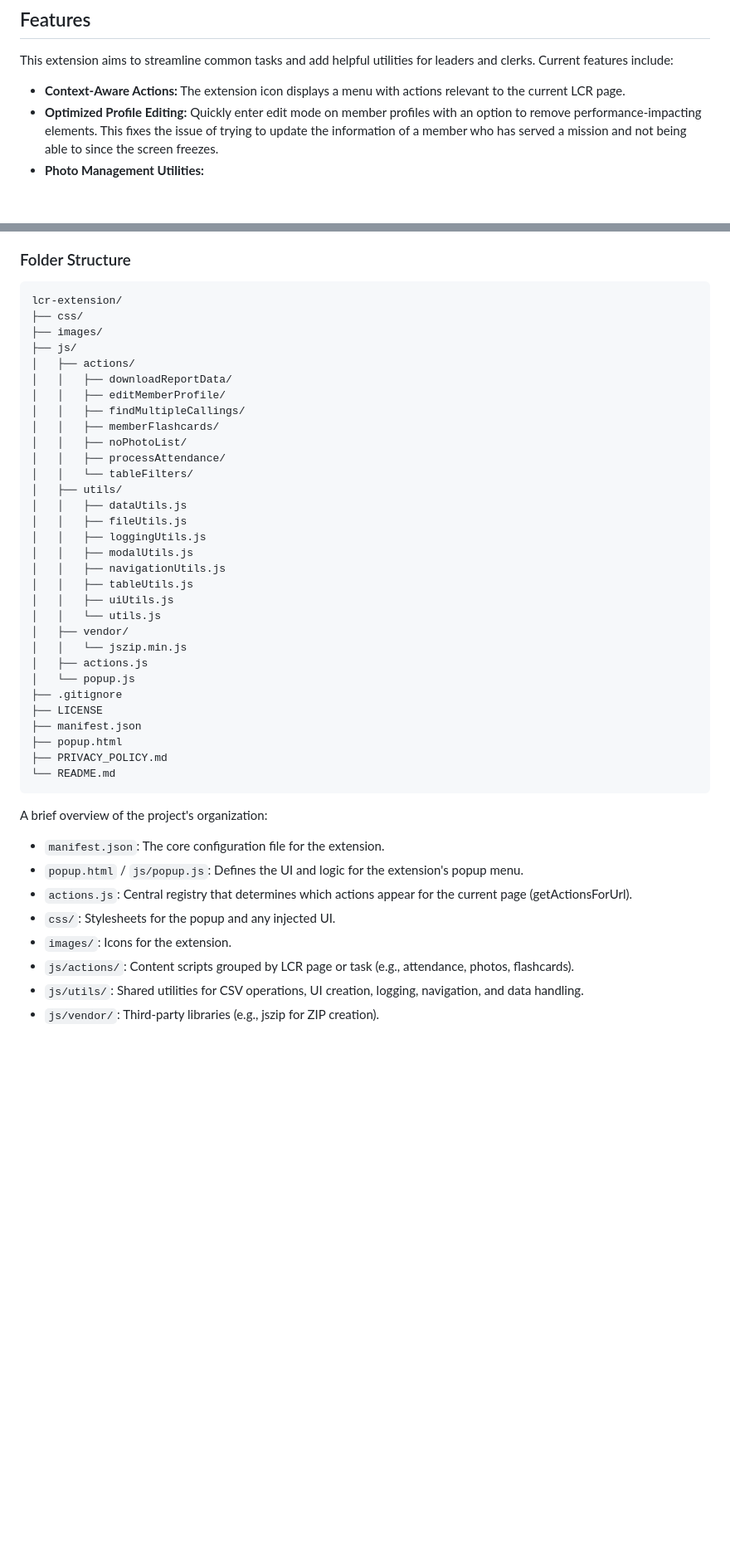
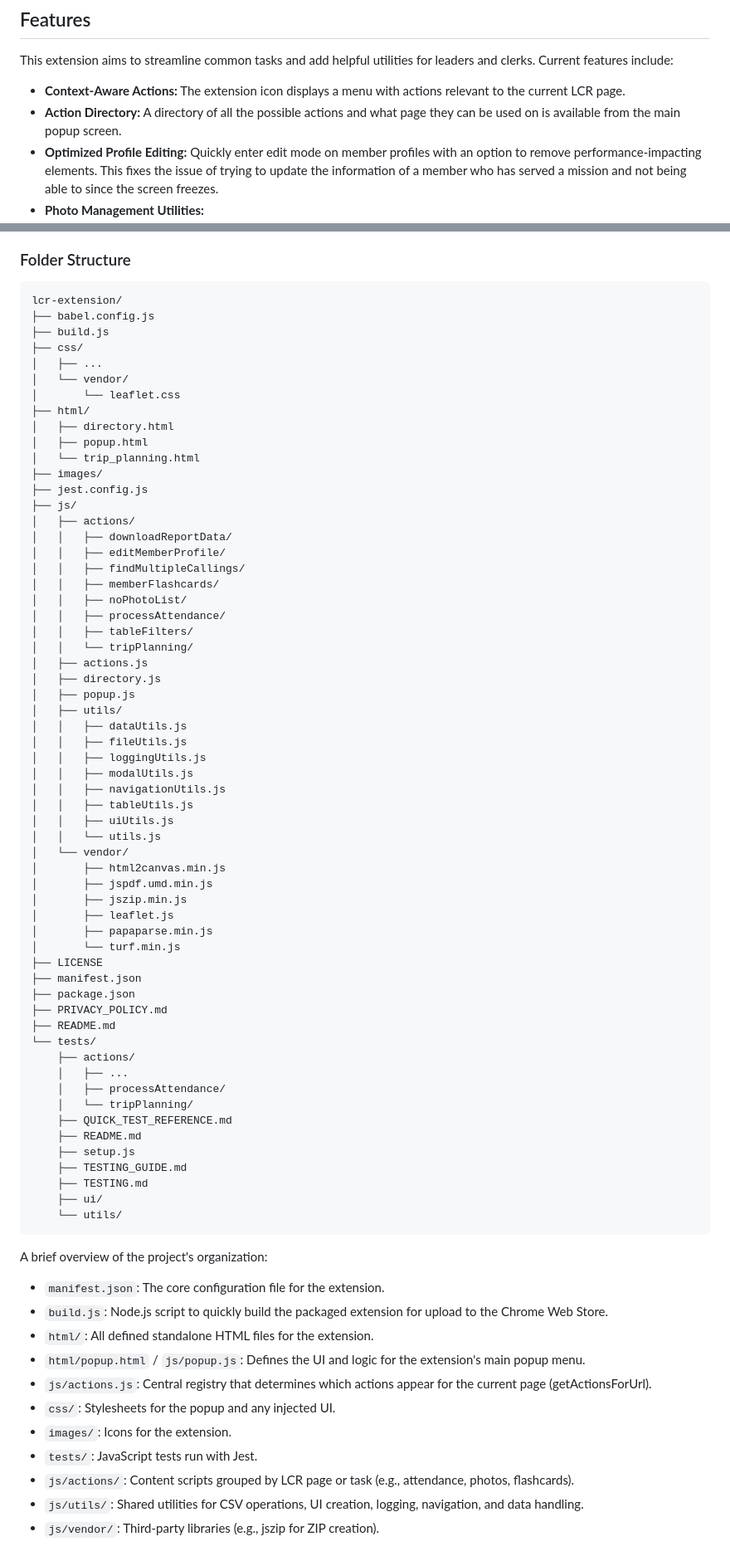
Before and after one commit to sethbr11/lcr-tools, a Markdown page: README.md, 2 parts joined by grey strips. Shown at 83% size. Rendered like a GitHub page; blank space fills up the shorter version.

Commit message:
Updated README to include new features

````diff
--- a/README.md
+++ b/README.md
@@ -7,6 +7,7 @@
 This extension aims to streamline common tasks and add helpful utilities for leaders and clerks. Current features include:
 
 - **Context-Aware Actions:** The extension icon displays a menu with actions relevant to the current LCR page.
+- **Action Directory:** A directory of all the possible actions and what page they can be used on is available from the main popup screen.
 - **Optimized Profile Editing:** Quickly enter edit mode on member profiles with an option to remove performance-impacting elements. This fixes the issue of trying to update the information of a member who has served a mission and not being able to since the screen freezes.
 - **Photo Management Utilities:**
   - Download a CSV of individuals who do not have a photo in LCR.
@@ -91,45 +97,76 @@ After clicking, you may see one or two pop-up messages:
 
 ```
 lcr-extension/
+├── babel.config.js
+├── build.js
 ├── css/
+│   ├── ...
+│   └── vendor/
+│       └── leaflet.css
+├── html/
+│   ├── directory.html
+│   ├── popup.html
+│   └── trip_planning.html
 ├── images/
+├── jest.config.js
 ├── js/
-│   ├── actions/
-│   │   ├── downloadReportData/
-│   │   ├── editMemberProfile/
-│   │   ├── findMultipleCallings/
-│   │   ├── memberFlashcards/
-│   │   ├── noPhotoList/
-│   │   ├── processAttendance/
-│   │   └── tableFilters/
-│   ├── utils/
-│   │   ├── dataUtils.js
-│   │   ├── fileUtils.js
-│   │   ├── loggingUtils.js
-│   │   ├── modalUtils.js
-│   │   ├── navigationUtils.js
-│   │   ├── tableUtils.js
-│   │   ├── uiUtils.js
-│   │   └── utils.js
-│   ├── vendor/
-│   │   └── jszip.min.js
-│   ├── actions.js
-│   └── popup.js
-├── .gitignore
+│   ├── actions/
+│   │   ├── downloadReportData/
+│   │   ├── editMemberProfile/
+│   │   ├── findMultipleCallings/
+│   │   ├── memberFlashcards/
+│   │   ├── noPhotoList/
+│   │   ├── processAttendance/
+│   │   ├── tableFilters/
+│   │   └── tripPlanning/
+│   ├── actions.js
+│   ├── directory.js
+│   ├── popup.js
+│   ├── utils/
+│   │   ├── dataUtils.js
+│   │   ├── fileUtils.js
+│   │   ├── loggingUtils.js
+│   │   ├── modalUtils.js
+│   │   ├── navigationUtils.js
+│   │   ├── tableUtils.js
+│   │   ├── uiUtils.js
+│   │   └── utils.js
+│   └── vendor/
+│       ├── html2canvas.min.js
+│       ├── jspdf.umd.min.js
+│       ├── jszip.min.js
+│       ├── leaflet.js
+│       ├── papaparse.min.js
+│       └── turf.min.js
 ├── LICENSE
 ├── manifest.json
-├── popup.html
+├── package.json
 ├── PRIVACY_POLICY.md
-└── README.md
+├── README.md
+└── tests/
+    ├── actions/
+    │   ├── ...
+    │   ├── processAttendance/
+    │   └── tripPlanning/
+    ├── QUICK_TEST_REFERENCE.md
+    ├── README.md
+    ├── setup.js
+    ├── TESTING_GUIDE.md
+    ├── TESTING.md
+    ├── ui/
+    └── utils/
 ```
 
 A brief overview of the project's organization:
 
 - `manifest.json`: The core configuration file for the extension.
-- `popup.html` / `js/popup.js`: Defines the UI and logic for the extension's popup menu.
-- `actions.js`: Central registry that determines which actions appear for the current page (getActionsForUrl).
+- `build.js`: Node.js script to quickly build the packaged extension for upload to the Chrome Web Store.
+- `html/`: All defined standalone HTML files for the extension.
+- `html/popup.html` / `js/popup.js`: Defines the UI and logic for the extension's main popup menu.
+- `js/actions.js`: Central registry that determines which actions appear for the current page (getActionsForUrl).
 - `css/`: Stylesheets for the popup and any injected UI.
 - `images/`: Icons for the extension.
+- `tests/`: JavaScript tests run with Jest.
 - `js/actions/`: Content scripts grouped by LCR page or task (e.g., attendance, photos, flashcards).
 - `js/utils/`: Shared utilities for CSV operations, UI creation, logging, navigation, and data handling.
 - `js/vendor/`: Third-party libraries (e.g., jszip for ZIP creation).
````
Also changed, not shown: other parts of README.md (+9 -3 lines).
